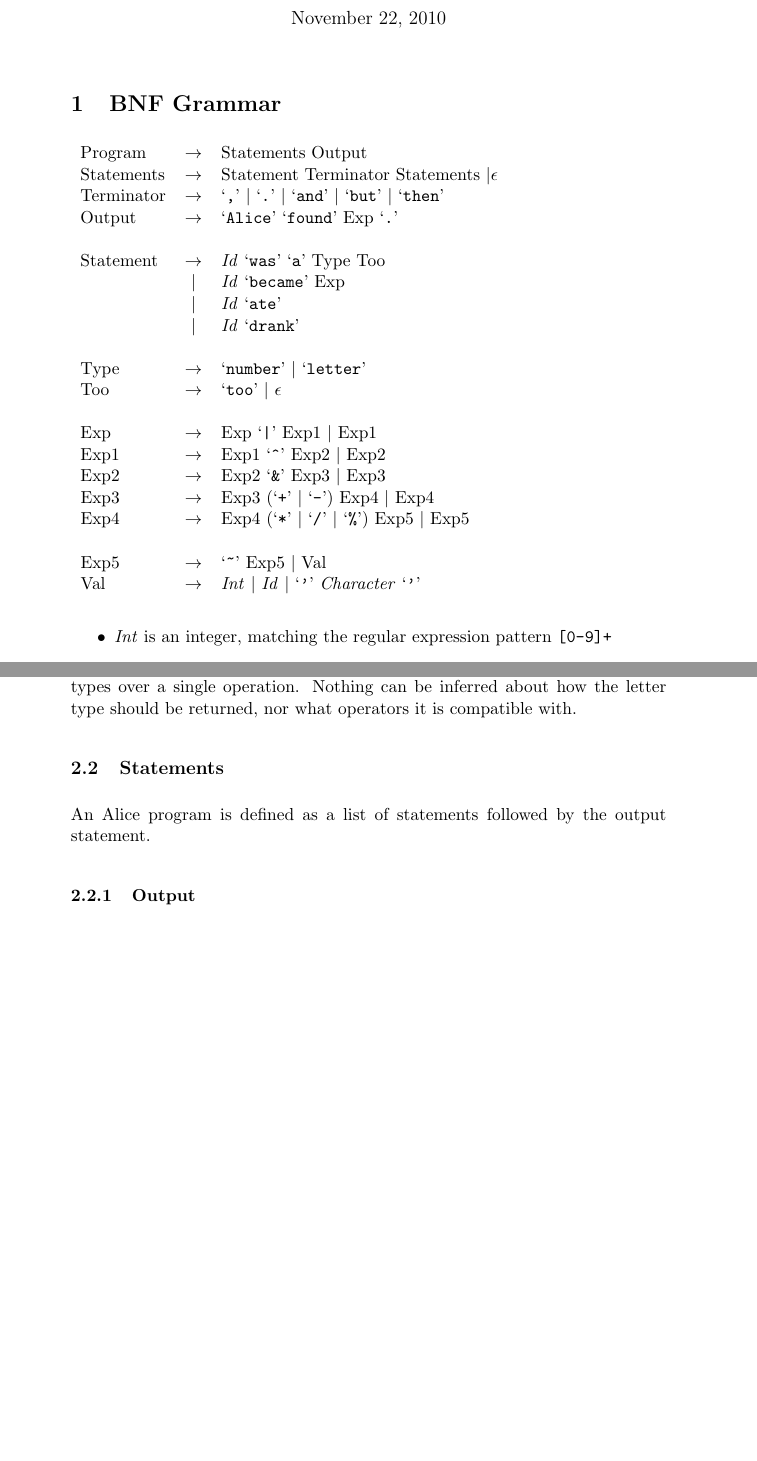
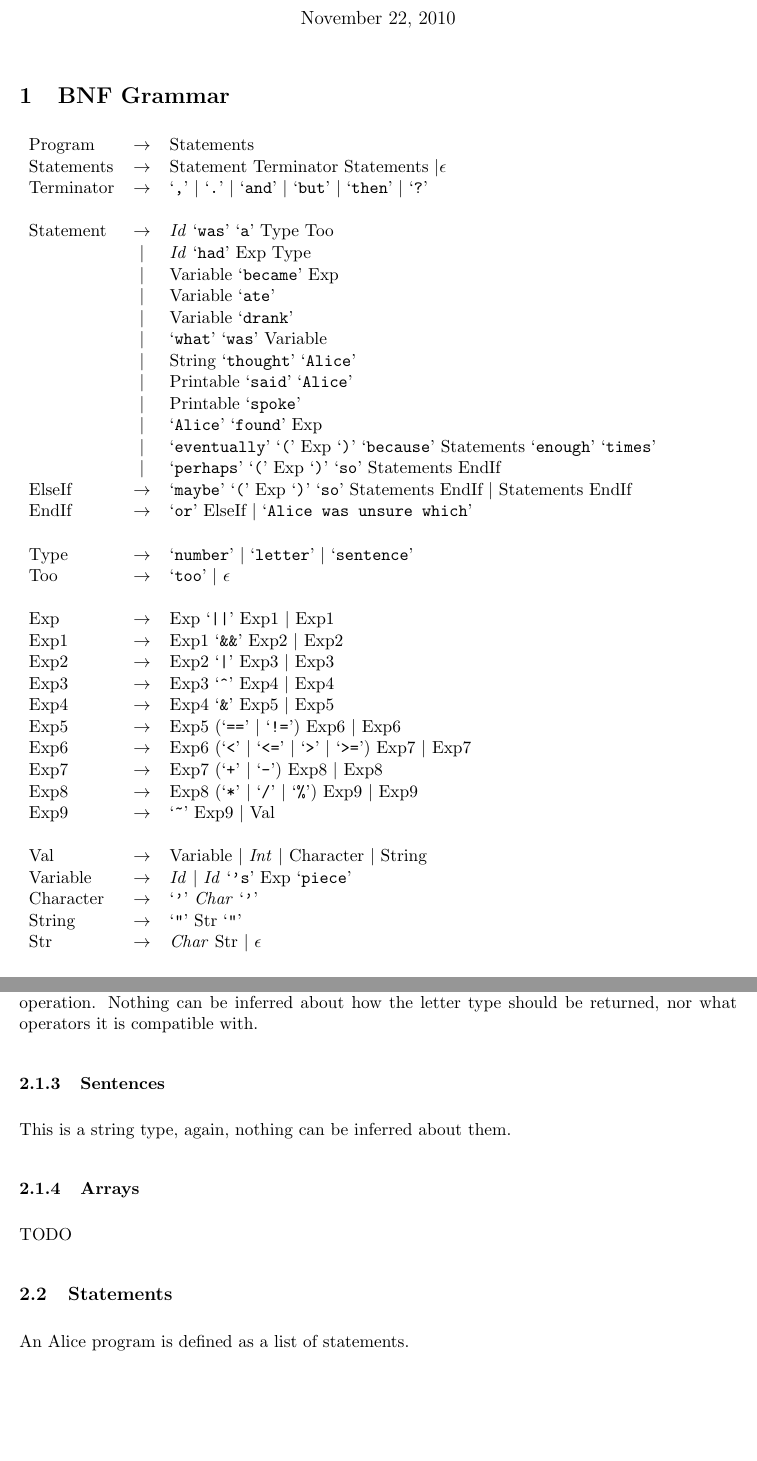
Before and after one commit to IgnoredAmbience/malice, a LaTeX document (malice_spec.tex): two parts of pages 1 and 2 of 4, joined at a grey line, cut so that both start at the same text, the shorter picture padded with empty space. Compiled offline with pdfLaTeX.

Commit message:
Possibly finished revised malice syntax spec?

```diff
--- a/malice_spec.tex
+++ b/malice_spec.tex
@@ -1,5 +1,7 @@
-\documentclass[a4wide, 11pt]{article}
-\usepackage{a4}
+\documentclass[a4paper,11pt]{article}
+\usepackage{fullpage, titling, amsmath, footnote}
+\makesavenoteenv{tabular}
+\setlength{\droptitle}{-50pt}
 \setlength{\parskip}{0.3cm}
 \setlength{\parindent}{0cm}
 
@@ -17,27 +19,44 @@
 
 \section{BNF Grammar}
 \begin{tabular}{lcl}
-Program     & $\to$ & Statements Output \\
+Program     & $\to$ & Statements \\
 Statements  & $\to$ & Statement Terminator Statements $| \epsilon$ \\
-Terminator  & $\to$ & `\verb:,:' $|$ `\verb:.:' $|$ `\verb:and:' $|$ `\verb:but:' $|$ `\verb:then:' \\
-Output      & $\to$ & `\verb:Alice:' `\verb:found:' Exp `\verb:.:' \\
+Terminator  & $\to$ & `\verb:,:' $|$ `\verb:.:' $|$ `\verb:and:' $|$ `\verb:but:' $|$ `\verb:then:' $|$ `\verb|?|'\\
 \\
 Statement   & $\to$ & \emph{Id} `\verb|was|' `\verb|a|' Type Too \\
-            &  $|$  & \emph{Id} `\verb|became|' Exp \\
-            &  $|$  & \emph{Id} `\verb|ate|' \\
-            &  $|$  & \emph{Id} `\verb|drank|' \\
+            &  $|$  & \emph{Id} `\verb|had|' Exp Type \\
+            &  $|$  & Variable `\verb|became|' Exp \\
+            &  $|$  & Variable `\verb|ate|' \\
+            &  $|$  & Variable `\verb|drank|' \\
+            &  $|$  & `\verb|what|' `\verb|was|' Variable \\
+            &  $|$  & String `\verb|thought|' `\verb|Alice|' \\
+            &  $|$  & Printable `\verb|said|' `\verb|Alice|' \\
+            &  $|$  & Printable `\verb|spoke|' \\
+            &  $|$  & `\verb:Alice:' `\verb:found:' Exp \\
+            &  $|$  & `\verb|eventually|' `\verb|(|' Exp `\verb|)|' `\verb|because|' Statements `\verb|enough|' `\verb|times|' \\
+            &  $|$  & `\verb|perhaps|' `\verb|(|' Exp `\verb|)|' `\verb|so|' Statements EndIf \\
+ElseIf      & $\to$ & `\verb|maybe|' `\verb|(|' Exp `\verb|)|' `\verb|so|' Statements EndIf $|$ Statements EndIf \\
+EndIf       & $\to$ & `\verb|or|' ElseIf $|$ `\verb|Alice was unsure which|' \\
 \\
-Type        & $\to$ & `\verb|number|' $|$ `\verb|letter|' \\
+Type        & $\to$ & `\verb|number|' $|$ `\verb|letter|' $|$ `\verb|sentence|' \\
 Too         & $\to$ & `\verb|too|' $|$ $\epsilon$ \\
 \\
-Exp         & $\to$ & Exp `\verb:|:' Exp1 $|$ Exp1 \\
-Exp1        & $\to$ & Exp1 `\verb:^:' Exp2 $|$ Exp2 \\
-Exp2        & $\to$ & Exp2 `\verb:&:' Exp3 $|$ Exp3 \\
-Exp3        & $\to$ & Exp3 (`\verb:+:' $|$ `\verb:-:') Exp4 $|$ Exp4 \\
-Exp4        & $\to$ & Exp4 (`\verb:*:' $|$ `\verb:/:' $|$ `\verb:%:') Exp5 $|$ Exp5 \\
+Exp         & $\to$ & Exp `\verb:||:' Exp1 $|$ Exp1 \\
+Exp1        & $\to$ & Exp1 `\verb:&&:' Exp2 $|$ Exp2 \\
+Exp2        & $\to$ & Exp2 `\verb:|:' Exp3 $|$ Exp3 \\
+Exp3        & $\to$ & Exp3 `\verb:^:' Exp4 $|$ Exp4 \\
+Exp4        & $\to$ & Exp4 `\verb:&:' Exp5 $|$ Exp5 \\
+Exp5        & $\to$ & Exp5 (`\verb:==:' $|$ `\verb:!=:') Exp6 $|$ Exp6 \\
+Exp6        & $\to$ & Exp6 (`\verb:<:' $|$ `\verb:<=:' $|$ `\verb:>:' $|$ `\verb:>=:') Exp7 $|$ Exp7 \\
+Exp7        & $\to$ & Exp7 (`\verb:+:' $|$ `\verb:-:') Exp8 $|$ Exp8 \\
+Exp8        & $\to$ & Exp8 (`\verb:*:' $|$ `\verb:/:' $|$ `\verb:%:') Exp9 $|$ Exp9 \\
+Exp9        & $\to$ & `\verb:~:' Exp9 $|$ Val \\
 \\
-Exp5        & $\to$ & `\verb:~:' Exp5 $|$ Val \\
-Val         & $\to$ & \emph{Int} $|$ \emph{Id} $|$ `\verb|'|' \emph{Character} `\verb|'|'
+Val         & $\to$ & Variable $|$ \emph{Int} $|$ Character $|$ String \\
+Variable    & $\to$ & \emph{Id} $|$ \emph{Id} `\verb|'s|' Exp `\verb|piece|' \\
+Character   & $\to$ & `\verb|'|' \emph{Char} `\verb|'|' \\
+String      & $\to$ & `\verb|"|' Str `\verb|"|' \\
+Str         & $\to$ & \emph{Char} Str $|$ $\epsilon$
 \end{tabular}
 
 \begin{itemize}
@@ -70,9 +89,14 @@ The given examples imply that it is not permitted to mix number and letter types
 over a single operation. Nothing can be inferred about how the letter type should
 be returned, nor what operators it is compatible with.
 
+\subsubsection{Sentences}
+This is a string type, again, nothing can be inferred about them.
+
+\subsubsection{Arrays}
+TODO
+
 \subsection{Statements}
-An Alice program is defined as a list of statements followed by the output
-statement.
+An Alice program is defined as a list of statements.
 
 \subsubsection{Output}
 The \verb:Alice found: statement is analogous to the return statement of
```
Also changed, not shown: malice_spec.tex (9 more changed lines).
